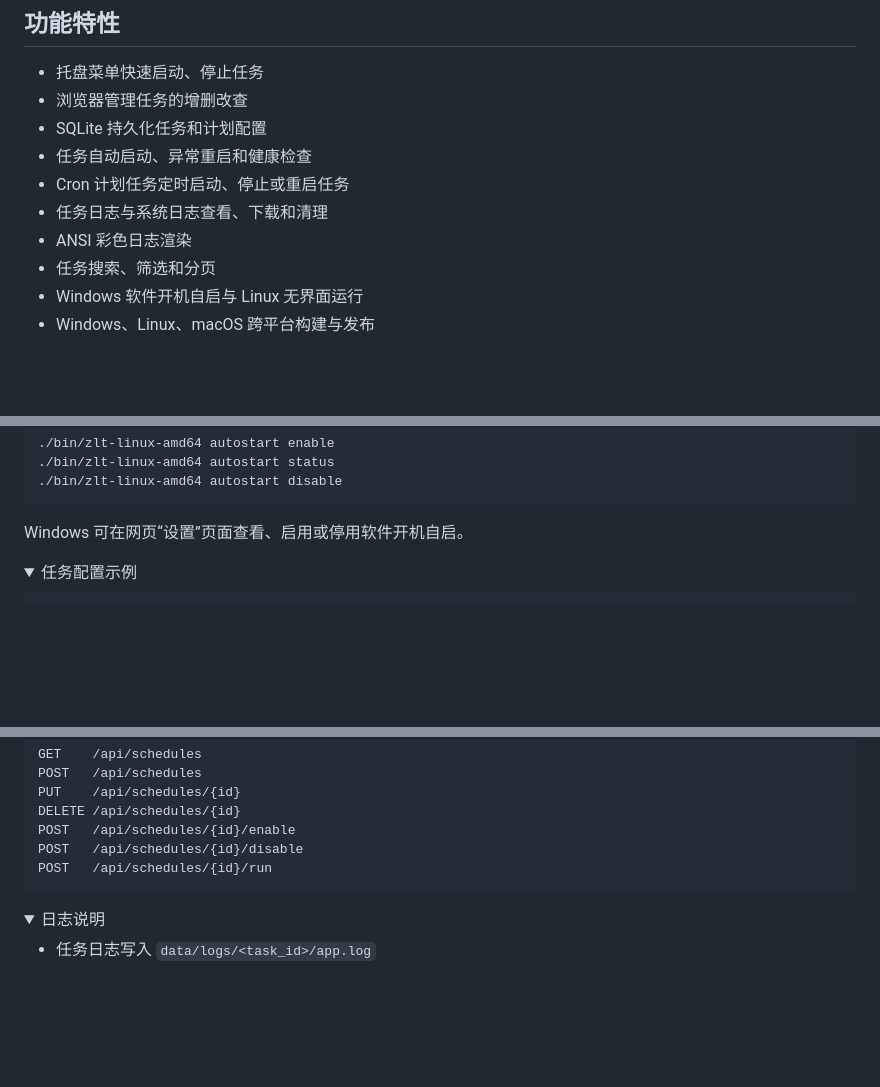
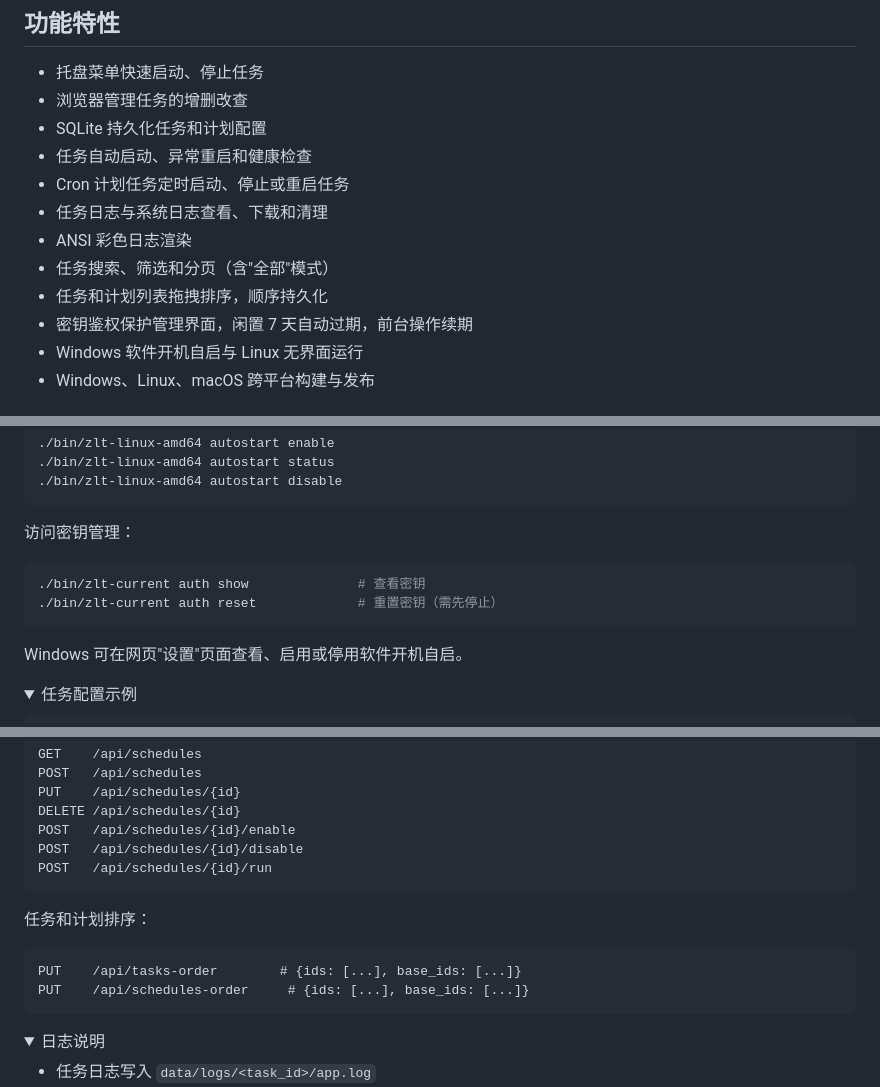
Before and after one commit to zhilv666/zlt, a Markdown page: README.md, 3 parts joined by grey strips. Drawn GitHub-style; folded sections open; blank space fills up the shorter version.

Commit message:
📝 docs: 同步鉴权、排序、反向代理与升级说明
- README 新增首次登录、闲置续期、退出与密钥重置说明
- 补充反向代理/HTTPS、脚本访问与升级兼容说明

````diff
--- a/README.md
+++ b/README.md
@@ -19,7 +19,9 @@
 - Cron 计划任务定时启动、停止或重启任务
 - 任务日志与系统日志查看、下载和清理
 - ANSI 彩色日志渲染
-- 任务搜索、筛选和分页
+- 任务搜索、筛选和分页（含"全部"模式）
+- 任务和计划列表拖拽排序，顺序持久化
+- 密钥鉴权保护管理界面，闲置 7 天自动过期，前台操作续期
 - Windows 软件开机自启与 Linux 无界面运行
 - Windows、Linux、macOS 跨平台构建与发布
 
@@ -116,7 +212,14 @@ Linux 软件开机自启：
 ./bin/zlt-linux-amd64 autostart disable
 ```
 
-Windows 可在网页“设置”页面查看、启用或停用软件开机自启。
+访问密钥管理：
+
+```sh
+./bin/zlt-current auth show              # 查看密钥
+./bin/zlt-current auth reset             # 重置密钥（需先停止）
+```
+
+Windows 可在网页"设置"页面查看、启用或停用软件开机自启。
 
 </details>
 
@@ -186,6 +289,13 @@ DELETE /api/schedules/{id}
 POST   /api/schedules/{id}/enable
 POST   /api/schedules/{id}/disable
 POST   /api/schedules/{id}/run
+```
+
+任务和计划排序：
+
+```text
+PUT    /api/tasks-order        # {ids: [...], base_ids: [...]}
+PUT    /api/schedules-order     # {ids: [...], base_ids: [...]}
 ```
 
 </details>
````
Also changed, not shown: other parts of README.md (+94 -0 lines).
